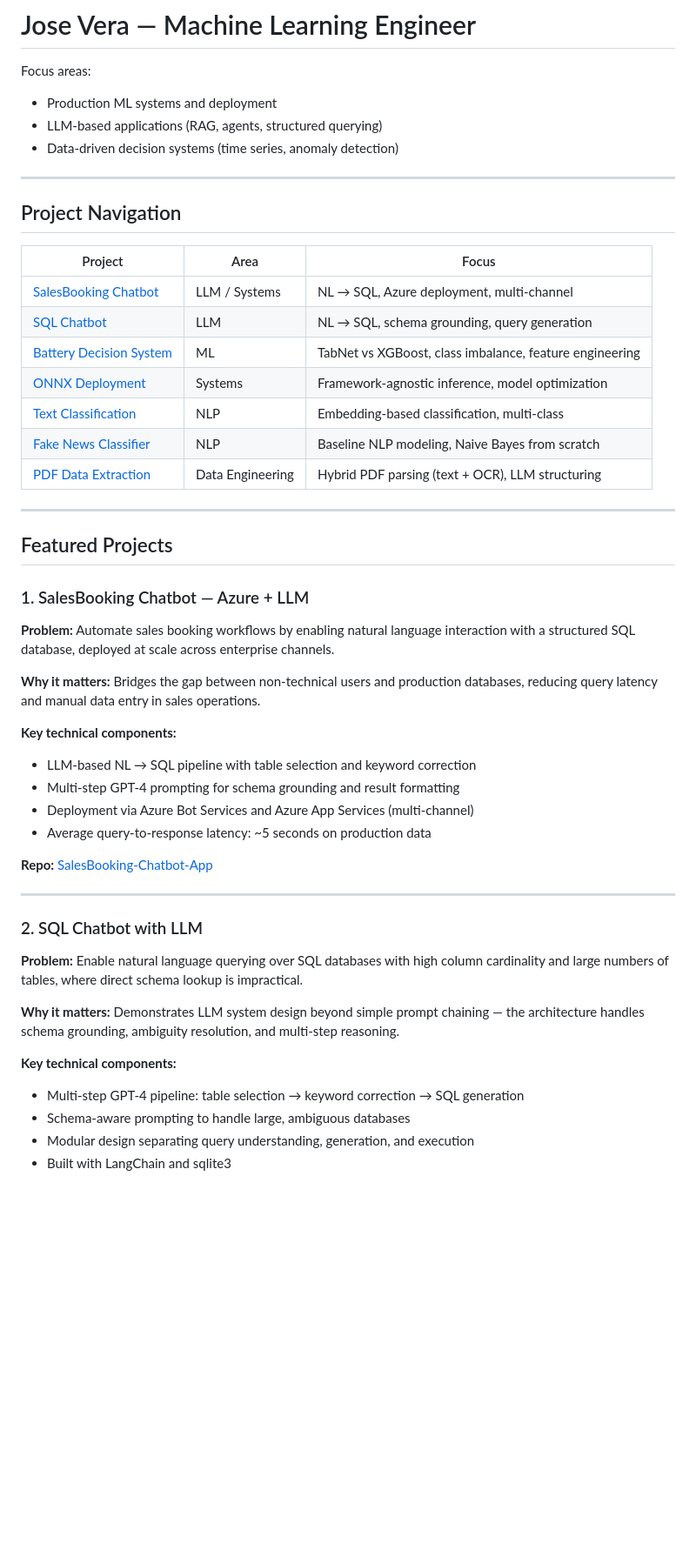
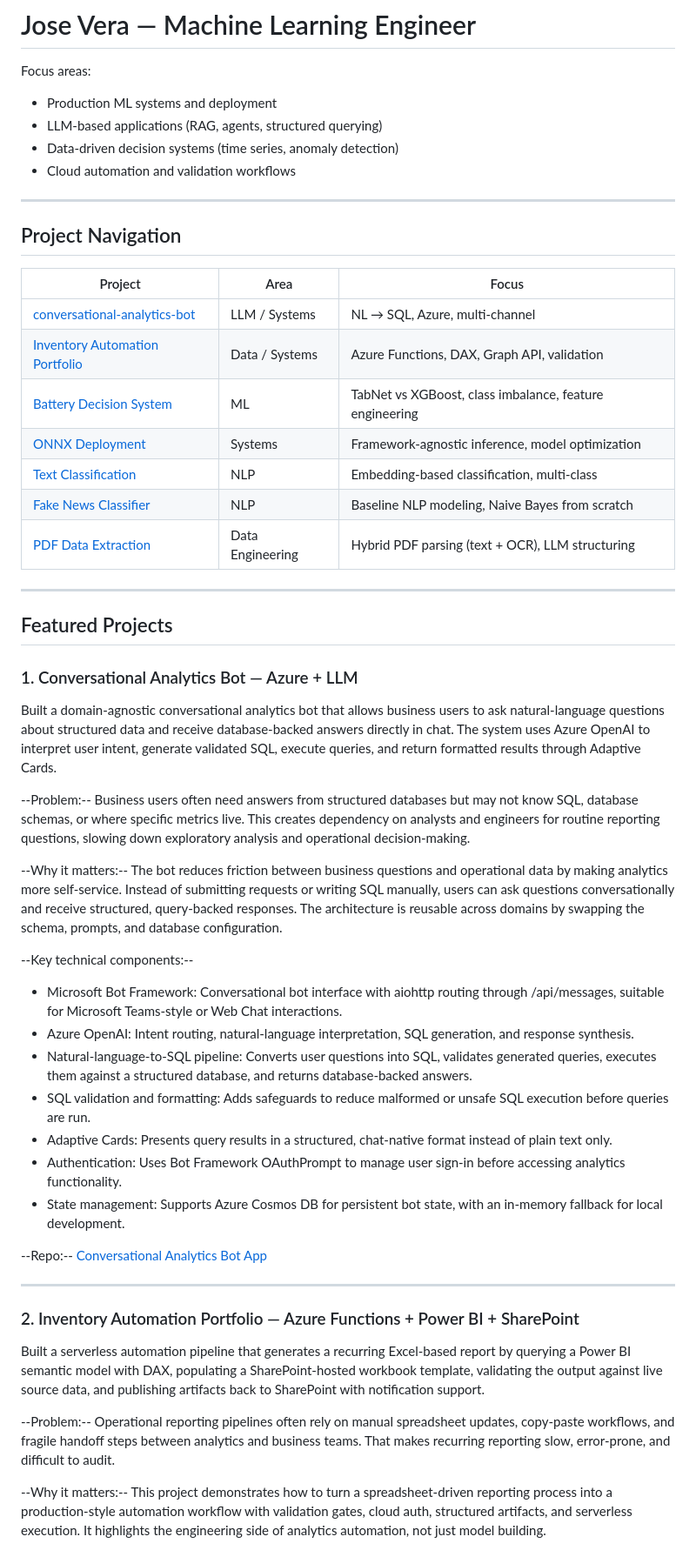
Before and after one commit to joseosvaldo16/Portafolio, a Markdown page: README.md, the part around one of its changes. Shown at 87% size. Drawn GitHub-style; blank space fills up the shorter version.

Commit message:
Add inventory automation project to portfolio

```diff
--- a/README.md
+++ b/README.md
@@ -4,6 +4,7 @@ Focus areas:
 - Production ML systems and deployment
 - LLM-based applications (RAG, agents, structured querying)
 - Data-driven decision systems (time series, anomaly detection)
+- Cloud automation and validation workflows
 
 ---
 
@@ -11,8 +12,8 @@ Focus areas:
 
 | Project | Area | Focus |
 |---|---|---|
-| [SalesBooking Chatbot](#1-salesbooking-chatbot--azure--llm) | LLM / Systems | NL → SQL, Azure deployment, multi-channel |
-| [SQL Chatbot](#2-sql-chatbot-with-llm) | LLM | NL → SQL, schema grounding, query generation |
+| [conversational-analytics-bot](#1-conversational-analytics-bot--azure--llm) | LLM / Systems | NL → SQL, Azure, multi-channel |
+| [Inventory Automation Portfolio](#2-inventory-automation-portfolio--azure-functions--power-bi--sharepoint) | Data / Systems | Azure Functions, DAX, Graph API, validation |
 | [Battery Decision System](#3-battery-decision-system-tabnet) | ML | TabNet vs XGBoost, class imbalance, feature engineering |
 | [ONNX Deployment](#4-model-deployment-with-onnx) | Systems | Framework-agnostic inference, model optimization |
 | [Text Classification](#additional-projects) | NLP | Embedding-based classification, multi-class |
@@ -23,31 +24,33 @@ Focus areas:
 
 ## Featured Projects
 
-### 1. SalesBooking Chatbot — Azure + LLM
+### 1. Conversational Analytics Bot — Azure + LLM
 
-**Problem:** Automate sales booking workflows by enabling natural language interaction with a structured SQL database, deployed at scale across enterprise channels.
+Built a domain-agnostic conversational analytics bot that allows business users to ask natural-language questions about structured data and receive database-backed answers directly in chat. The system uses Azure OpenAI to interpret user intent, generate validated SQL, execute queries, and return formatted results through Adaptive Cards.
 
-**Why it matters:** Bridges the gap between non-technical users and production databases, reducing query latency and manual data entry in sales operations.
+--Problem:-- Business users often need answers from structured databases but may not know SQL, database schemas, or where specific metrics live. This creates dependency on analysts and engineers for routine reporting questions, slowing down exploratory analysis and operational decision-making.
 
-**Key technical components:**
-- LLM-based NL → SQL pipeline with table selection and keyword correction
-- Multi-step GPT-4 prompting for schema grounding and result formatting
-- Deployment via Azure Bot Services and Azure App Services (multi-channel)
-- Average query-to-response latency: ~5 seconds on production data
+--Why it matters:-- The bot reduces friction between business questions and operational data by making analytics more self-service. Instead of submitting requests or writing SQL manually, users can ask questions conversationally and receive structured, query-backed responses. The architecture is reusable across domains by swapping the schema, prompts, and database configuration.
 
-**Repo:** [SalesBooking-Chatbot-App](https://github.com/joseosvaldo16/SalesBookingChatBot)
+--Key technical components:--
+- Microsoft Bot Framework: Conversational bot interface with aiohttp routing through /api/messages, suitable for Microsoft Teams-style or Web Chat interactions.
+- Azure OpenAI: Intent routing, natural-language interpretation, SQL generation, and response synthesis.
+- Natural-language-to-SQL pipeline: Converts user questions into SQL, validates generated queries, executes them against a structured database, and returns database-backed answers.
+- SQL validation and formatting: Adds safeguards to reduce malformed or unsafe SQL execution before queries are run.
+- Adaptive Cards: Presents query results in a structured, chat-native format instead of plain text only.
+- Authentication: Uses Bot Framework OAuthPrompt to manage user sign-in before accessing analytics functionality.
+- State management: Supports Azure Cosmos DB for persistent bot state, with an in-memory fallback for local development.
+
+--Repo:-- [Conversational Analytics Bot App](https://github.com/joseosvaldo16/conversational-analytics-bot)
+
 
 ---
 
-### 2. SQL Chatbot with LLM
+### 2. Inventory Automation Portfolio — Azure Functions + Power BI + SharePoint
 
-**Problem:** Enable natural language querying over SQL databases with high column cardinality and large numbers of tables, where direct schema lookup is impractical.
+Built a serverless automation pipeline that generates a recurring Excel-based report by querying a Power BI semantic model with DAX, populating a SharePoint-hosted workbook template, validating the output against live source data, and publishing artifacts back to SharePoint with notification support.
 
-**Why it matters:** Demonstrates LLM system design beyond simple prompt chaining — the architecture handles schema grounding, ambiguity resolution, and multi-step reasoning.
+--Problem:-- Operational reporting pipelines often rely on manual spreadsheet updates, copy-paste workflows, and fragile handoff steps between analytics and business teams. That makes recurring reporting slow, error-prone, and difficult to audit.
 
-**Key technical components:**
-- Multi-step GPT-4 pipeline: table selection → keyword correction → SQL generation
-- Schema-aware prompting to handle large, ambiguous databases
-- Modular design separating query understanding, generation, and execution
-- Built with LangChain and sqlite3
+--Why it matters:-- This project demonstrates how to turn a spreadsheet-driven reporting process into a production-style automation workflow with validation gates, cloud auth, structured artifacts, and serverless execution. It highlights the engineering side of analytics automation, not just model building.
 
```
Also changed, not shown: other parts of README.md (+32 -22 lines).
